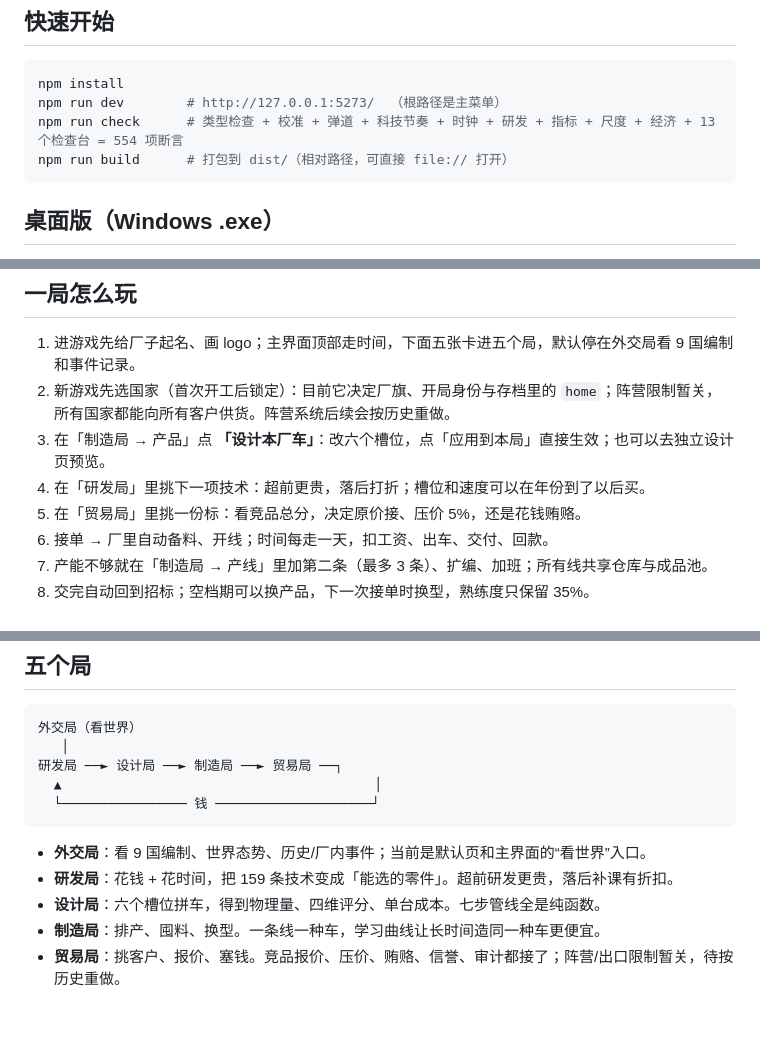
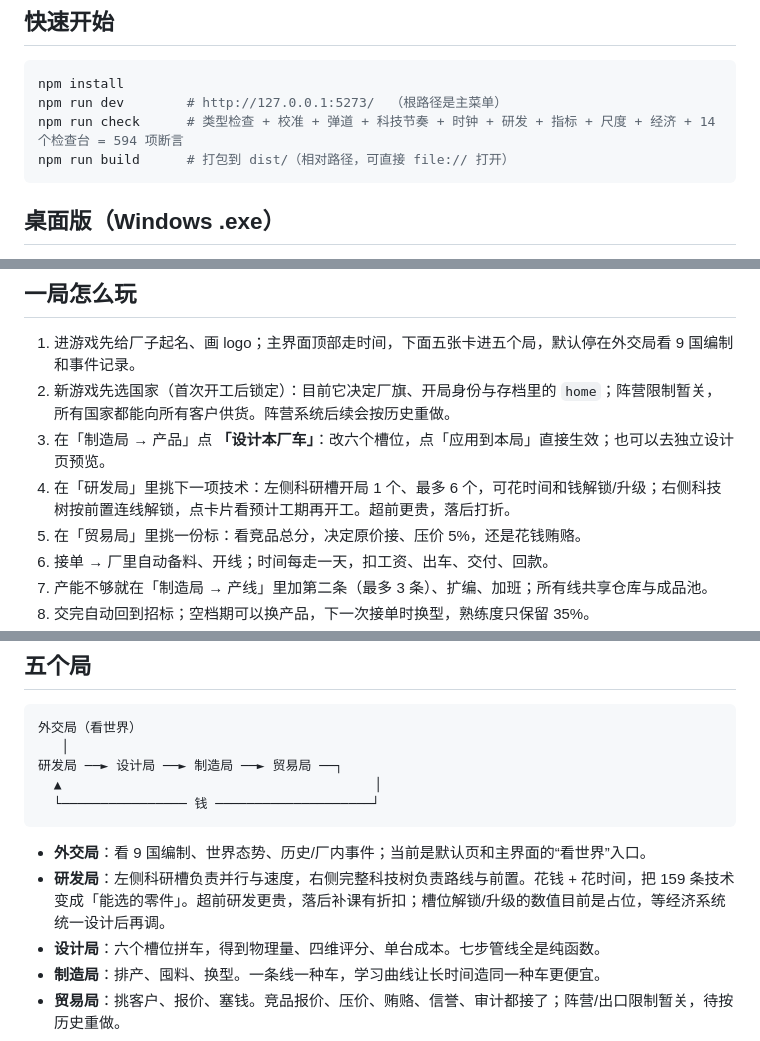
Before and after one commit to JiangYiJiang/tank-works, a Markdown page: README.md, 3 parts joined by grey strips. Rendered like a GitHub page; blank space fills up the shorter version.

````diff
--- a/README.md
+++ b/README.md
@@ -62,7 +64,7 @@
 ```bash
 npm install
 npm run dev        # http://127.0.0.1:5273/  （根路径是主菜单）
-npm run check      # 类型检查 + 校准 + 弹道 + 科技节奏 + 时钟 + 研发 + 指标 + 尺度 + 经济 + 13 个检查台 = 554 项断言
+npm run check      # 类型检查 + 校准 + 弹道 + 科技节奏 + 时钟 + 研发 + 指标 + 尺度 + 经济 + 14 个检查台 = 594 项断言
 npm run build      # 打包到 dist/（相对路径，可直接 file:// 打开）
 ```
 
@@ -94,7 +96,7 @@ npm run desktop:pack   # 构建 + 桌面壳 + electron-builder，产物在 relea
 1. 进游戏先给厂子起名、画 logo；主界面顶部走时间，下面五张卡进五个局，默认停在外交局看 9 国编制和事件记录。
 2. 新游戏先选国家（首次开工后锁定）：目前它决定厂旗、开局身份与存档里的 `home`；阵营限制暂关，所有国家都能向所有客户供货。阵营系统后续会按历史重做。
 3. 在「制造局 → 产品」点 **「设计本厂车」**：改六个槽位，点「应用到本局」直接生效；也可以去独立设计页预览。
-4. 在「研发局」里挑下一项技术：超前更贵，落后打折；槽位和速度可以在年份到了以后买。
+4. 在「研发局」里挑下一项技术：左侧科研槽开局 1 个、最多 6 个，可花时间和钱解锁/升级；右侧科技树按前置连线解锁，点卡片看预计工期再开工。超前更贵，落后打折。
 5. 在「贸易局」里挑一份标：看竞品总分，决定原价接、压价 5%，还是花钱贿赂。
 6. 接单 → 厂里自动备料、开线；时间每走一天，扣工资、出车、交付、回款。
 7. 产能不够就在「制造局 → 产线」里加第二条（最多 3 条）、扩编、加班；所有线共享仓库与成品池。
@@ -113,7 +115,7 @@ npm run desktop:pack   # 构建 + 桌面壳 + electron-builder，产物在 relea
 ```
 
 - **外交局**：看 9 国编制、世界态势、历史/厂内事件；当前是默认页和主界面的“看世界”入口。
-- **研发局**：花钱 + 花时间，把 159 条技术变成「能选的零件」。超前研发更贵，落后补课有折扣。
+- **研发局**：左侧科研槽负责并行与速度，右侧完整科技树负责路线与前置。花钱 + 花时间，把 159 条技术变成「能选的零件」。超前研发更贵，落后补课有折扣；槽位解锁/升级的数值目前是占位，等经济系统统一设计后再调。
 - **设计局**：六个槽位拼车，得到物理量、四维评分、单台成本。七步管线全是纯函数。
 - **制造局**：排产、囤料、换型。一条线一种车，学习曲线让长时间造同一种车更便宜。
 - **贸易局**：挑客户、报价、塞钱。竞品报价、压价、贿赂、信誉、审计都接了；阵营/出口限制暂关，待按历史重做。
````
Also changed, not shown: other parts of README.md (+7 -4 lines), docs/DESIGN.md (+21 -17 lines), docs/STATUS.md (+44 -17 lines), docs/images/research-tree.png (added), docs/images/research.png (deleted), 12 other files.
